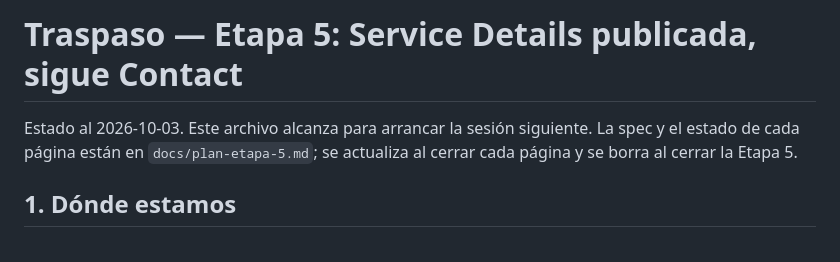
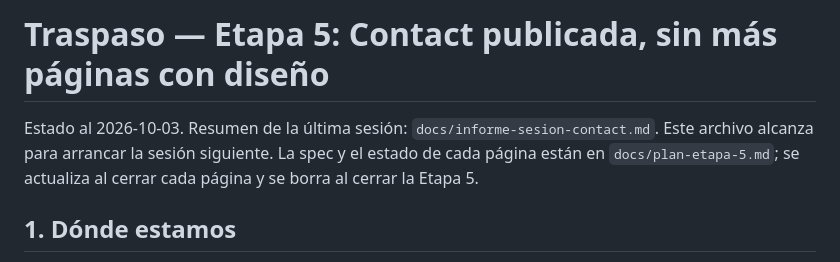
Before and after one commit to studioneyra-digital/esonix-html, a Markdown page: docs/traspaso-etapa-5.md, the part around the change. Drawn GitHub-style.

```diff
--- a/docs/traspaso-etapa-5.md
+++ b/docs/traspaso-etapa-5.md
@@ -1,6 +1,6 @@
-# Traspaso — Etapa 5: Service Details publicada, sigue Contact
+# Traspaso — Etapa 5: Contact publicada, sin más páginas con diseño
 
-Estado al 2026-10-03. Este archivo alcanza para arrancar la sesión siguiente. La spec y el estado de cada
+Estado al 2026-10-03. Resumen de la última sesión: `docs/informe-sesion-contact.md`. Este archivo alcanza para arrancar la sesión siguiente. La spec y el estado de cada
 página están en `docs/plan-etapa-5.md`; se actualiza al cerrar cada página y se borra al cerrar la Etapa 5.
 
 ## 1. Dónde estamos
```
Also changed, not shown: docs/informe-sesion-contact.md (added, +123 -0 lines).
